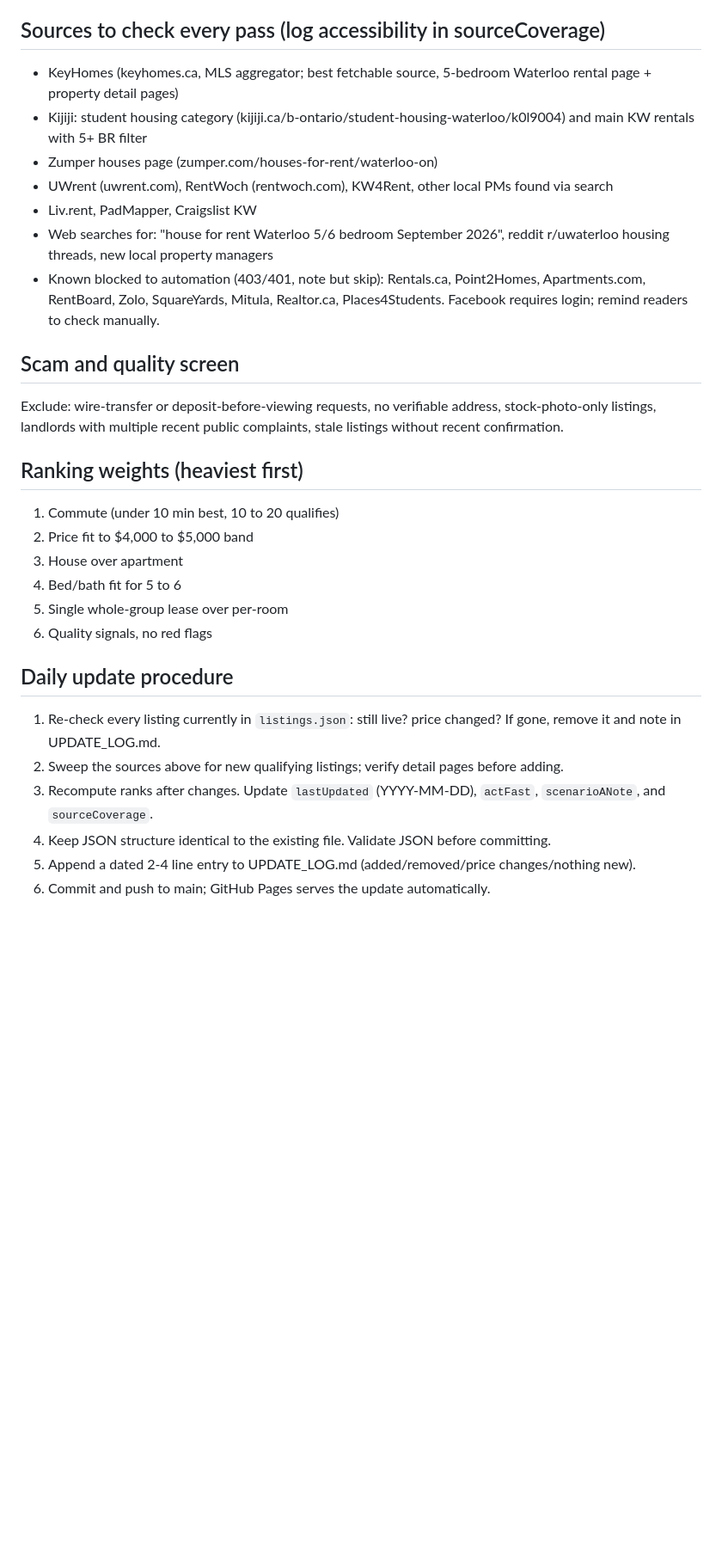
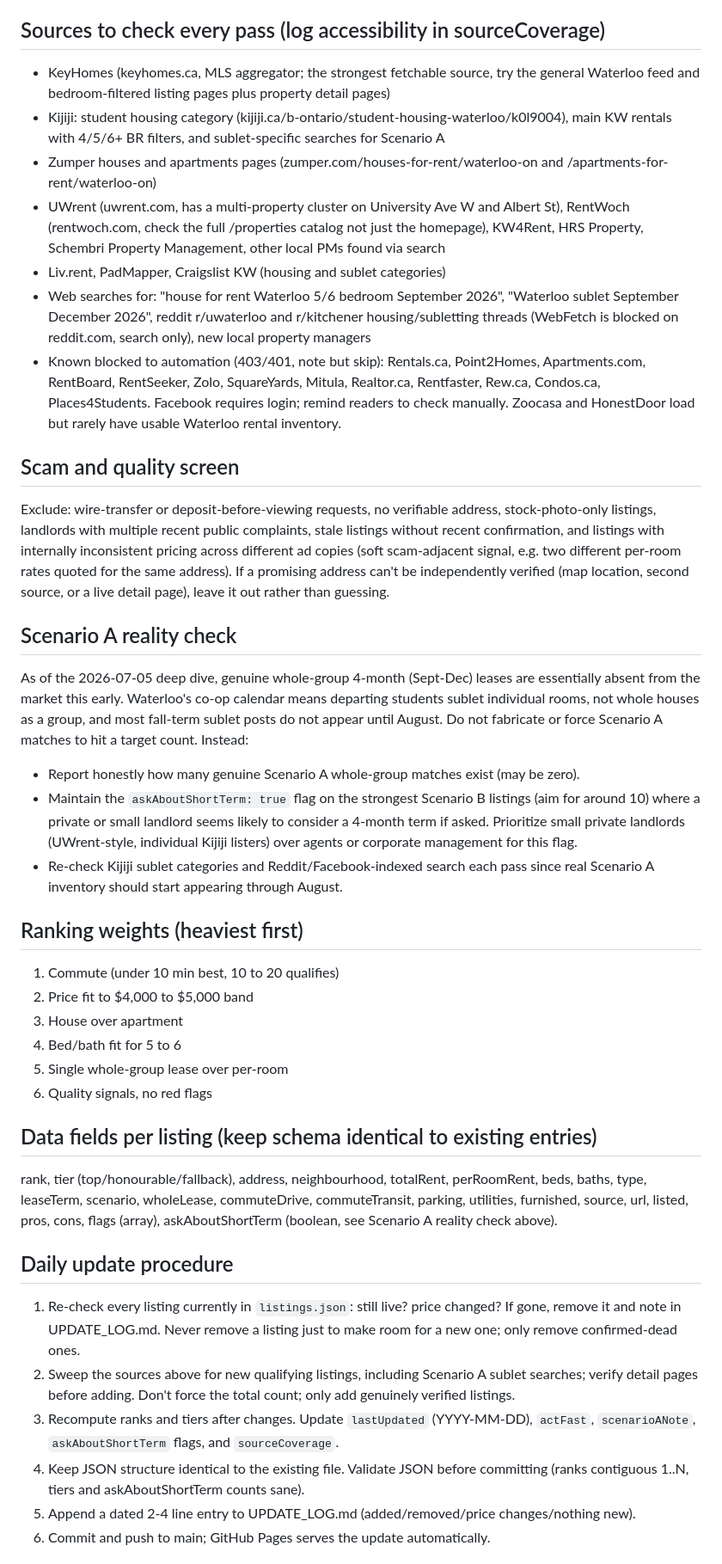
Before and after one commit to napoleon1313/waterloo-house-hunt, a Markdown page: SEARCH_SPEC.md, the part around the change. Shown at 86% size. Rendered like a GitHub page; blank space fills up the shorter version.

Commit message:
Document askAboutShortTerm field and Scenario A reality check in spec
Co-Authored-By: Claude Fable 5 <noreply@anthropic.com>

```diff
--- a/SEARCH_SPEC.md
+++ b/SEARCH_SPEC.md
@@ -17,16 +17,22 @@ Rental search for a group of 5 to 6 University of Waterloo co-op students leasin
 - Total rent $3,500 to $6,500 CAD; ideal $4,000 to $5,000. Report total and per-person at 5 and 6 occupants.
 
 ## Sources to check every pass (log accessibility in sourceCoverage)
-- KeyHomes (keyhomes.ca, MLS aggregator; best fetchable source, 5-bedroom Waterloo rental page + property detail pages)
-- Kijiji: student housing category (kijiji.ca/b-ontario/student-housing-waterloo/k0l9004) and main KW rentals with 5+ BR filter
-- Zumper houses page (zumper.com/houses-for-rent/waterloo-on)
-- UWrent (uwrent.com), RentWoch (rentwoch.com), KW4Rent, other local PMs found via search
-- Liv.rent, PadMapper, Craigslist KW
-- Web searches for: "house for rent Waterloo 5/6 bedroom September 2026", reddit r/uwaterloo housing threads, new local property managers
-- Known blocked to automation (403/401, note but skip): Rentals.ca, Point2Homes, Apartments.com, RentBoard, Zolo, SquareYards, Mitula, Realtor.ca, Places4Students. Facebook requires login; remind readers to check manually.
+- KeyHomes (keyhomes.ca, MLS aggregator; the strongest fetchable source, try the general Waterloo feed and bedroom-filtered listing pages plus property detail pages)
+- Kijiji: student housing category (kijiji.ca/b-ontario/student-housing-waterloo/k0l9004), main KW rentals with 4/5/6+ BR filters, and sublet-specific searches for Scenario A
+- Zumper houses and apartments pages (zumper.com/houses-for-rent/waterloo-on and /apartments-for-rent/waterloo-on)
+- UWrent (uwrent.com, has a multi-property cluster on University Ave W and Albert St), RentWoch (rentwoch.com, check the full /properties catalog not just the homepage), KW4Rent, HRS Property, Schembri Property Management, other local PMs found via search
+- Liv.rent, PadMapper, Craigslist KW (housing and sublet categories)
+- Web searches for: "house for rent Waterloo 5/6 bedroom September 2026", "Waterloo sublet September December 2026", reddit r/uwaterloo and r/kitchener housing/subletting threads (WebFetch is blocked on reddit.com, search only), new local property managers
+- Known blocked to automation (403/401, note but skip): Rentals.ca, Point2Homes, Apartments.com, RentBoard, RentSeeker, Zolo, SquareYards, Mitula, Realtor.ca, Rentfaster, Rew.ca, Condos.ca, Places4Students. Facebook requires login; remind readers to check manually. Zoocasa and HonestDoor load but rarely have usable Waterloo rental inventory.
 
 ## Scam and quality screen
-Exclude: wire-transfer or deposit-before-viewing requests, no verifiable address, stock-photo-only listings, landlords with multiple recent public complaints, stale listings without recent confirmation.
+Exclude: wire-transfer or deposit-before-viewing requests, no verifiable address, stock-photo-only listings, landlords with multiple recent public complaints, stale listings without recent confirmation, and listings with internally inconsistent pricing across different ad copies (soft scam-adjacent signal, e.g. two different per-room rates quoted for the same address). If a promising address can't be independently verified (map location, second source, or a live detail page), leave it out rather than guessing.
+
+## Scenario A reality check
+As of the 2026-07-05 deep dive, genuine whole-group 4-month (Sept-Dec) leases are essentially absent from the market this early. Waterloo's co-op calendar means departing students sublet individual rooms, not whole houses as a group, and most fall-term sublet posts do not appear until August. Do not fabricate or force Scenario A matches to hit a target count. Instead:
+- Report honestly how many genuine Scenario A whole-group matches exist (may be zero).
+- Maintain the `askAboutShortTerm: true` flag on the strongest Scenario B listings (aim for around 10) where a private or small landlord seems likely to consider a 4-month term if asked. Prioritize small private landlords (UWrent-style, individual Kijiji listers) over agents or corporate management for this flag.
+- Re-check Kijiji sublet categories and Reddit/Facebook-indexed search each pass since real Scenario A inventory should start appearing through August.
 
 ## Ranking weights (heaviest first)
 1. Commute (under 10 min best, 10 to 20 qualifies)
@@ -36,11 +42,14 @@ Exclude: wire-transfer or deposit-before-viewing requests, no verifiable address
 5. Single whole-group lease over per-room
 6. Quality signals, no red flags
 
+## Data fields per listing (keep schema identical to existing entries)
+rank, tier (top/honourable/fallback), address, neighbourhood, totalRent, perRoomRent, beds, baths, type, leaseTerm, scenario, wholeLease, commuteDrive, commuteTransit, parking, utilities, furnished, source, url, listed, pros, cons, flags (array), askAboutShortTerm (boolean, see Scenario A reality check above).
+
 ## Daily update procedure
-1. Re-check every listing currently in `listings.json`: still live? price changed? If gone, remove it and note in UPDATE_LOG.md.
-2. Sweep the sources above for new qualifying listings; verify detail pages before adding.
-3. Recompute ranks after changes. Update `lastUpdated` (YYYY-MM-DD), `actFast`, `scenarioANote`, and `sourceCoverage`.
-4. Keep JSON structure identical to the existing file. Validate JSON before committing.
+1. Re-check every listing currently in `listings.json`: still live? price changed? If gone, remove it and note in UPDATE_LOG.md. Never remove a listing just to make room for a new one; only remove confirmed-dead ones.
+2. Sweep the sources above for new qualifying listings, including Scenario A sublet searches; verify detail pages before adding. Don't force the total count; only add genuinely verified listings.
+3. Recompute ranks and tiers after changes. Update `lastUpdated` (YYYY-MM-DD), `actFast`, `scenarioANote`, `askAboutShortTerm` flags, and `sourceCoverage`.
+4. Keep JSON structure identical to the existing file. Validate JSON before committing (ranks contiguous 1..N, tiers and askAboutShortTerm counts sane).
 5. Append a dated 2-4 line entry to UPDATE_LOG.md (added/removed/price changes/nothing new).
 6. Commit and push to main; GitHub Pages serves the update automatically.
 
```
